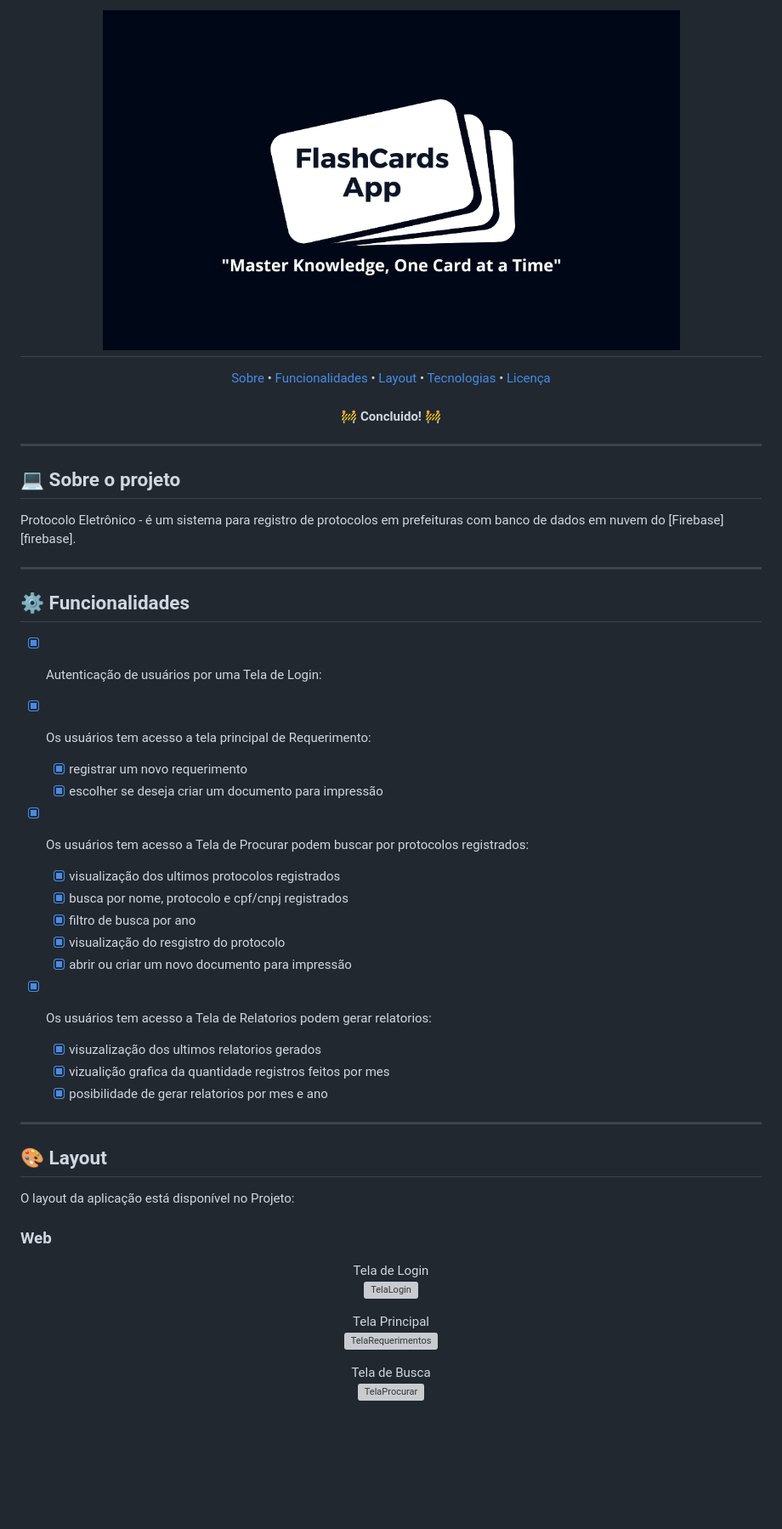
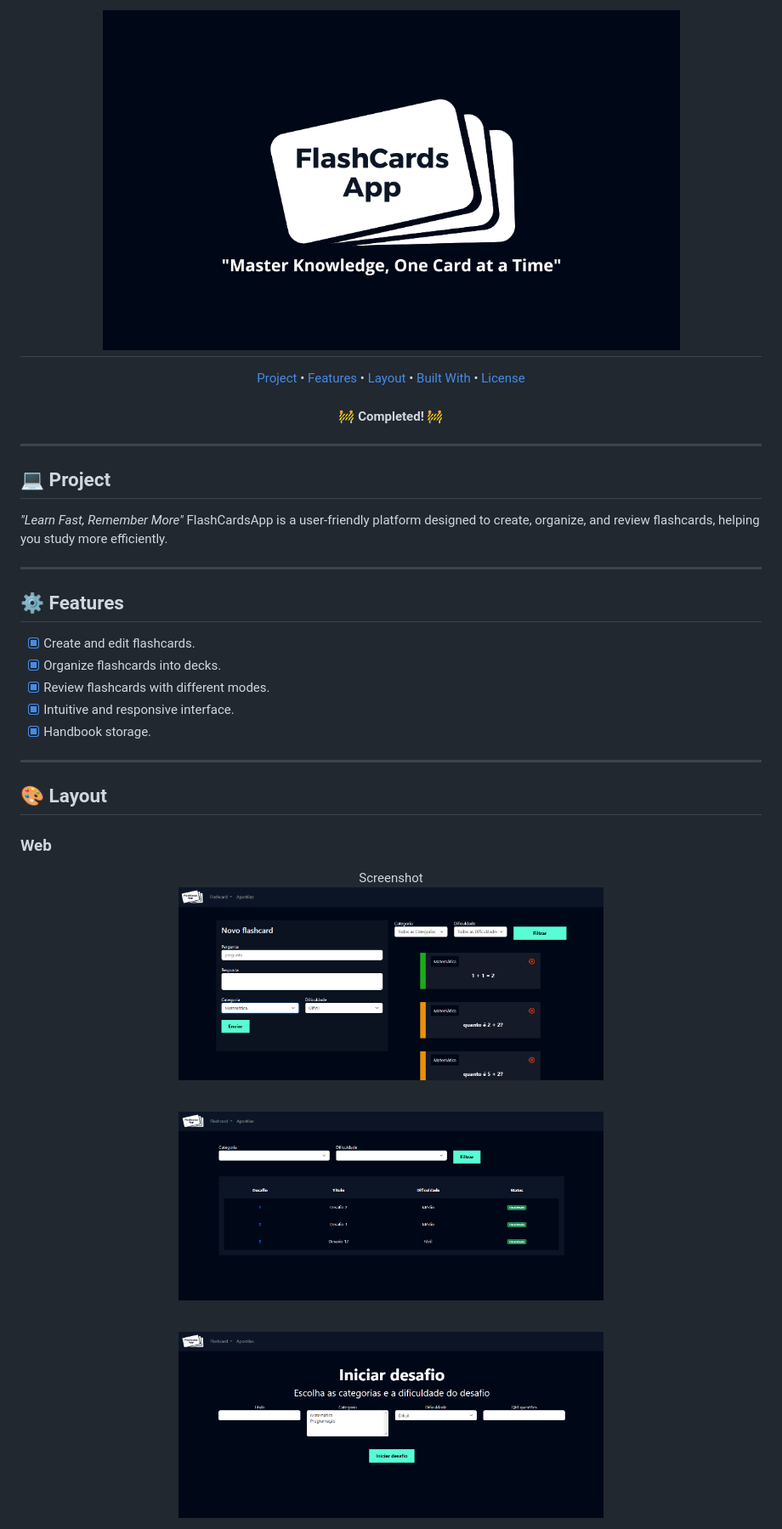
Before and after one commit to Neverton-Sousa/Projeto_STUDY_PSW, a Markdown page: README.md, the part around one of its changes. Shown at 85% size. Drawn GitHub-style; blank space fills up the shorter version; grey boxes are pictures that could not be loaded.

```diff
--- a/README.md
+++ b/README.md
@@ -3,58 +3,44 @@
 </h1>
 
 <p align="center">
- <a href="#-sobre-o-projeto">Sobre</a> •
- <a href="#-funcionalidades">Funcionalidades</a> •
+ <a href="#-project">Project</a> •
+ <a href="#-features">Features</a> •
  <a href="#-layout">Layout</a> •
- <a href="#-tecnologias">Tecnologias</a> •
- <a href="#user-content--licença">Licença</a>
+ <a href="#-built-with">Built With</a> •
+ <a href="#-license">License</a>
 </p>
 
 <h4 align="center">
-	🚧 Concluido!  🚧
+	🚧 Completed!  🚧
 </h4>
 
 ---
 
-## 💻 Sobre o projeto
-
-Protocolo Eletrônico - é um sistema para registro de protocolos em prefeituras com banco de dados em nuvem do [Firebase][firebase].
+## 💻 Project
+*"Learn Fast, Remember More"*
+FlashCardsApp is a user-friendly platform designed to create, organize, and review flashcards, helping you study more efficiently.
 
 ---
 
-## ⚙️ Funcionalidades
-- [x] Autenticação de usuários por uma Tela de Login:
-
-- [x] Os usuários tem acesso a tela principal de Requerimento:
-  - [x] registrar um novo requerimento
-  - [x] escolher se deseja criar um documento para impressão
-
-- [x] Os usuários tem acesso a Tela de Procurar podem buscar por protocolos registrados:
-  - [x] visualização dos ultimos protocolos registrados
-  - [x] busca por nome, protocolo e cpf/cnpj registrados
-  - [x] filtro de busca por ano
-  - [x] visualização do resgistro do protocolo
-  - [x] abrir ou criar um novo documento para impressão
-
-- [x] Os usuários tem acesso a Tela de Relatorios podem gerar relatorios:
-  - [x] visuzalização dos ultimos relatorios gerados
-  - [x] vizualição grafica da quantidade registros feitos por mes
-  - [x] posibilidade de gerar relatorios por mes e ano
+## ⚙️ Features
+- [x] Create and edit flashcards.
+- [x] Organize flashcards into decks.
+- [x] Review flashcards with different modes.
+- [x] Intuitive and responsive interface.
+- [x] Handbook storage.
 
 ---
 
 ## 🎨 Layout
 
-O layout da aplicação está disponível no Projeto:
-
 ### Web
 
-<p align="center"> Tela de Login <br>
-  <img alt="TelaLogin" title="#TelaLogin" src="./assets/login.png" width="300px">
+<p align="center"> Screenshot <br>
+  <img alt="criar-flashcards" title="#criar-flashcards" src="./assets/screenshot-criar-flashcards.png" width="500px">
 </p>
-<p align="center"> Tela Principal<br>
-  <img alt="TelaRequerimentos" title="#TelaRequerimentos" src="./assets/protocolo.png" width="500px">
+<p align="center"><br>
+  <img alt="desafios" title="#desafios" src="./assets/screenshot-desafios.png" width="500px">
 </p>
-<p align="center"> Tela de Busca<br>
-  <img alt="TelaProcurar" title="#TelaProcurar" src="./assets/procurar.png" width="500px">
+<p align="center"><br>
+  <img alt="iniciar-desafio" title="#iniciar-desafio" src="./assets/screenshot-iniciar-desafio.png" width="500px">
 </p>
```
Also changed, not shown: other parts of README.md (+41 -7 lines).
